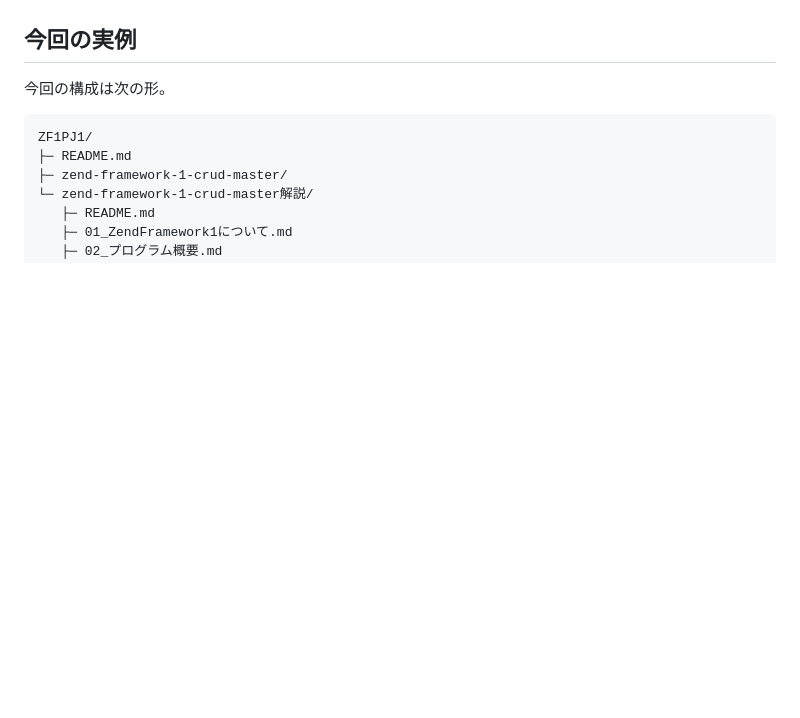
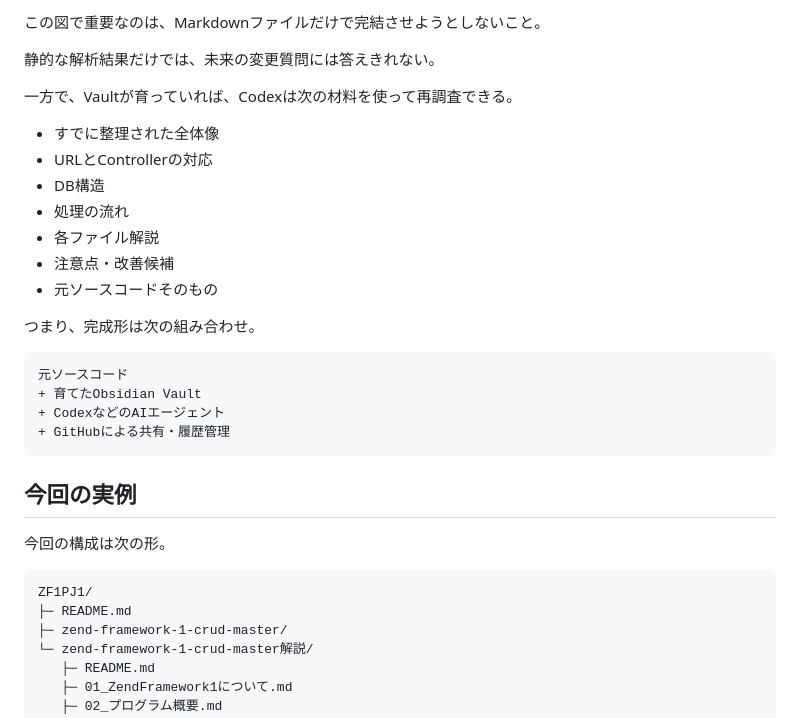
Before and after one commit to temochiz-lab/ZF1PJ1, a Markdown page: zend-framework-1-crud-master解説/このナレッジベースの作り方.md, the part around one of its changes. Drawn GitHub-style; blank space fills up the shorter version.

````diff
--- a/zend-framework-1-crud-master解説/このナレッジベースの作り方.md
+++ b/zend-framework-1-crud-master解説/このナレッジベースの作り方.md
@@ -260,3 +305,26 @@ URLを変える場合、`routes.php` だけではなく、画面内リンクや
+この図で重要なのは、Markdownファイルだけで完結させようとしないこと。
+
+静的な解析結果だけでは、未来の変更質問には答えきれない。
+
+一方で、Vaultが育っていれば、Codexは次の材料を使って再調査できる。
+
+- すでに整理された全体像
+- URLとControllerの対応
+- DB構造
+- 処理の流れ
+- 各ファイル解説
+- 注意点・改善候補
+- 元ソースコードそのもの
+
+つまり、完成形は次の組み合わせ。
+
+```text
+元ソースコード
++ 育てたObsidian Vault
++ CodexなどのAIエージェント
++ GitHubによる共有・履歴管理
+```
+
 ## 今回の実例
 
 今回の構成は次の形。
````
Also changed, not shown: other parts of zend-framework-1-crud-master解説/このナレッジベースの作り方.md (+45 -0 lines).
